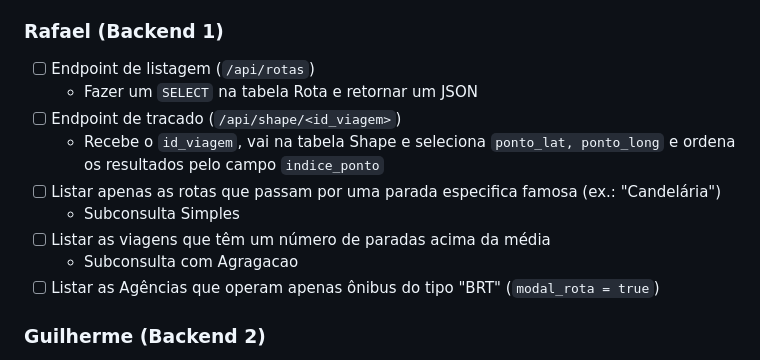
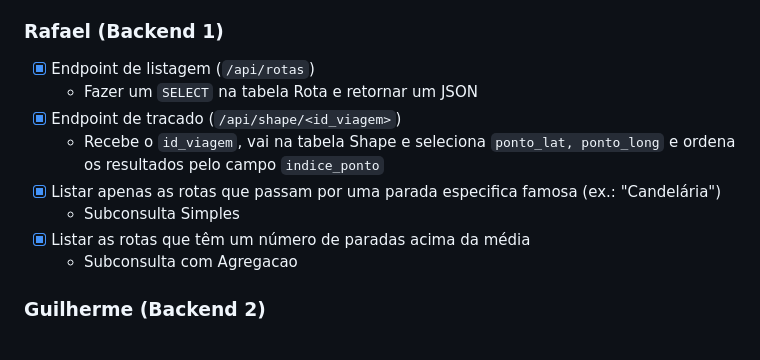
Before and after one commit to kyystt/Trabalho-Final-Banco-de-Dados-25.2, a Markdown page: README.md, the part around the change. Rendered like a GitHub page.

```diff
--- a/README.md
+++ b/README.md
@@ -85,15 +85,14 @@ Em `src/`, temos a configuração do nosso banco de dados (e o arquivo de config
     * Agregacao (AVG)
 
 ### Rafael (Backend 1)
-* [ ] Endpoint de listagem (`/api/rotas`)
+* [X] Endpoint de listagem (`/api/rotas`)
     * Fazer um `SELECT` na tabela Rota e retornar um JSON
-* [ ] Endpoint de tracado (`/api/shape/<id_viagem>`)
+* [X] Endpoint de tracado (`/api/shape/<id_viagem>`)
     * Recebe o `id_viagem`, vai na tabela Shape e seleciona `ponto_lat, ponto_long` e ordena os resultados pelo campo `indice_ponto`
-* [ ] Listar apenas as rotas que passam por uma parada especifica famosa (ex.: "Candelária")
+* [X] Listar apenas as rotas que passam por uma parada especifica famosa (ex.: "Candelária")
     * Subconsulta Simples
-* [ ] Listar as viagens que têm um número de paradas acima da média
-    * Subconsulta com Agragacao
-* [ ] Listar as Agências que operam apenas ônibus do tipo "BRT" (`modal_rota = true`)
+* [X] Listar as rotas que têm um número de paradas acima da média
+    * Subconsulta com Agregacao
 
 ### Guilherme (Backend 2)
 * [X] Endpoint de paradas (`/api/paradas/<id_viagem>`)
```
